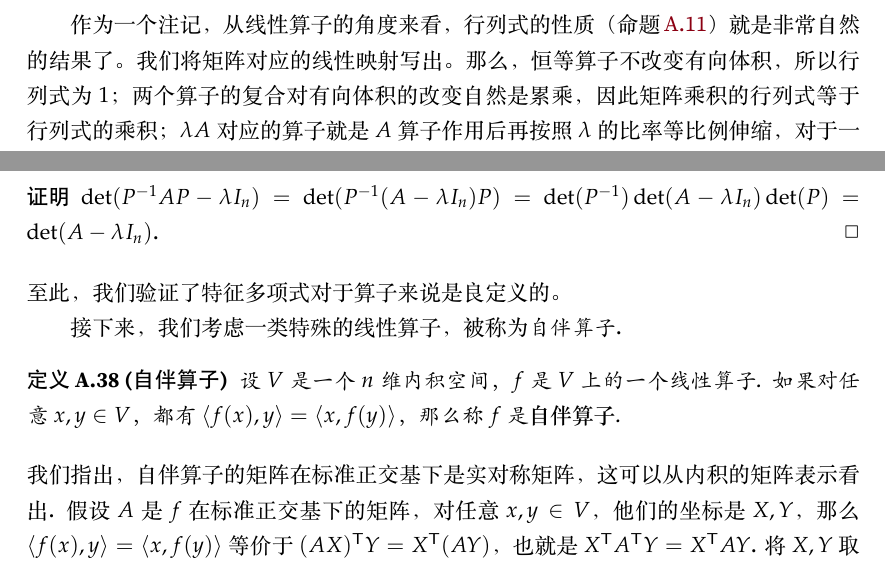
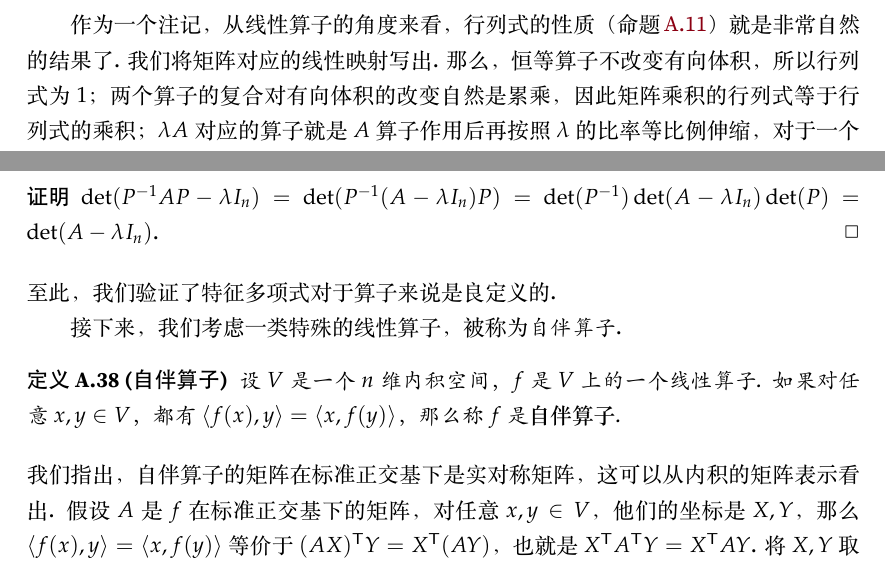
Before and after one commit to lhydave/AIM-textbook, a LaTeX book (main.tex, which reads Chapters/app-linear-algebra/contents.tex): two parts of pages 37 and 40 of 46, joined at a grey line, cut so that both start at the same text. The pictures show the PDF file main.pdf that the author committed with the source.

```diff
--- a/Chapters/app-linear-algebra/contents.tex
+++ b/Chapters/app-linear-algebra/contents.tex
@@ -837,11 +837,11 @@
 设$V$是一个$n$维内积空间，$f$是$V$上的一个线性算子，$A$是$f$在$V$的一个基下的矩阵，则$f$的行列式$\det f$定义为$\det A$.
 \end{definition}
 
-实际上，线性算子存在行列式表明了行列式的几何意义。一个线性算子将一个平行体每条边（也就是基向量）映射到另一个平行体的每条边，如此就将一个平行体映射到了另一个。原来平行体的体积在这个线性算子作用后会发生改变，这个变化的比率就是行列式.
+实际上，线性算子存在行列式表明了行列式的几何意义. 一个线性算子将一个平行体每条边（也就是基向量）映射到另一个平行体的每条边，如此就将一个平行体映射到了另一个. 原来平行体的体积在这个线性算子作用后会发生改变，这个变化的比率就是行列式.
 
-具体来说，我们选择$V$的标准正交基$e_1,\dots,e_n$，他们的坐标是$E_1,\dots,E_n$. 考虑线性算子$f$，它对应的矩阵是$A$. 现在考虑单位立方体（自然也是平行体）$\Pi(e_1,\dots,e_n)$，那么在映射作用下平行体的边就变成了$\Pi(f(e_1),\dots,f(e_n))$. 因为是$\{e_i\}$是标准正交基，所以这些平行体实际上也可以写作$\Pi(E_1,\dots,E_n)$和$\Pi(AE_1,\dots,AE_n)$，注意到，后者实际上就是$\Pi(A^1,\dots, A^n)$，考虑他们的有向体积，这正好是行列式的定义。
+具体来说，我们选择$V$的标准正交基$e_1,\dots,e_n$，他们的坐标是$E_1,\dots,E_n$. 考虑线性算子$f$，它对应的矩阵是$A$. 现在考虑单位立方体（自然也是平行体）$\Pi(e_1,\dots,e_n)$，那么在映射作用下平行体的边就变成了$\Pi(f(e_1),\dots,f(e_n))$. 因为是$\{e_i\}$是标准正交基，所以这些平行体实际上也可以写作$\Pi(E_1,\dots,E_n)$和$\Pi(AE_1,\dots,AE_n)$，注意到，后者实际上就是$\Pi(A^1,\dots, A^n)$，考虑他们的有向体积，这正好是行列式的定义.
 
-作为一个注记，从线性算子的角度来看，行列式的性质（\Cref{prop:determinant}）就是非常自然的结果了。我们将矩阵对应的线性映射写出。那么，恒等算子不改变有向体积，所以行列式为$1$；两个算子的复合对有向体积的改变自然是累乘，因此矩阵乘积的行列式等于行列式的乘积；$\lambda A$对应的算子就是$A$算子作用后再按照$\lambda$的比率等比例伸缩，对于一个$n$维图形来说，这样的变化对有向体积的改变自然就是$\lambda^n$；原映射的改变比率应该刚好是逆映射改变比率的倒数，所以逆的行列式等于行列式的逆；最后，如果线性算子不可逆，那么像是更低维的，比如在三维空间中的二维平面，那么显然有向体积就是$0$了，所以不可逆的行列式为$0$.
+作为一个注记，从线性算子的角度来看，行列式的性质（\Cref{prop:determinant}）就是非常自然的结果了. 我们将矩阵对应的线性映射写出. 那么，恒等算子不改变有向体积，所以行列式为$1$；两个算子的复合对有向体积的改变自然是累乘，因此矩阵乘积的行列式等于行列式的乘积；$\lambda A$对应的算子就是$A$算子作用后再按照$\lambda$的比率等比例伸缩，对于一个$n$维图形来说，这样的变化对有向体积的改变自然就是$\lambda^n$；原映射的改变比率应该刚好是逆映射改变比率的倒数，所以逆的行列式等于行列式的逆；最后，如果线性算子不可逆，那么像是更低维的，比如在三维空间中的二维平面，那么显然有向体积就是$0$了，所以不可逆的行列式为$0$.
 
 
 行列式还有其他的一些性质，这里不再讨论.
@@ -945,7 +945,7 @@
 \begin{proof}
     $\det(P^{-1}AP-\lambda I_n)=\det(P^{-1}(A-\lambda I_n)P)=\det(P^{-1})\det(A-\lambda I_n)\det(P)=\det(A-\lambda I_n)$.
 \end{proof}
-至此，我们验证了特征多项式对于算子来说是良定义的。
+至此，我们验证了特征多项式对于算子来说是良定义的.
 
 接下来，我们考虑一类特殊的线性算子，被称为\emph{自伴算子}.
 
```
Also changed, not shown: main.pdf, Chapters/app-linear-algebra/contents.tex (8 more changed lines).
